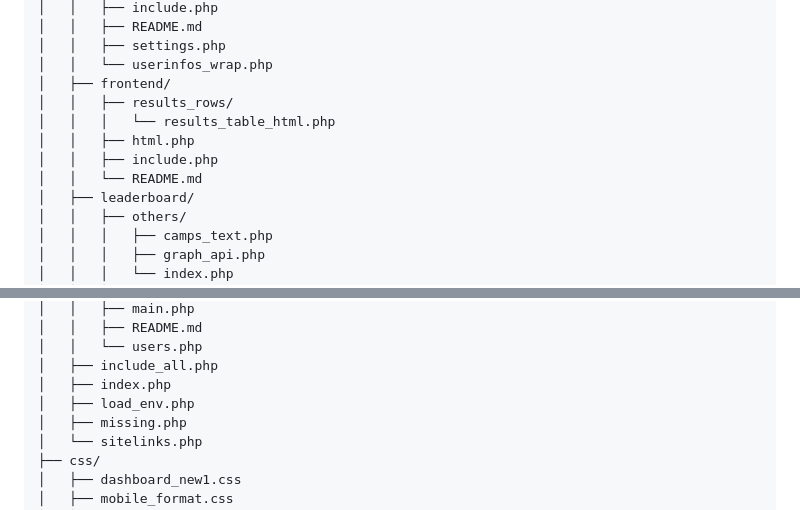
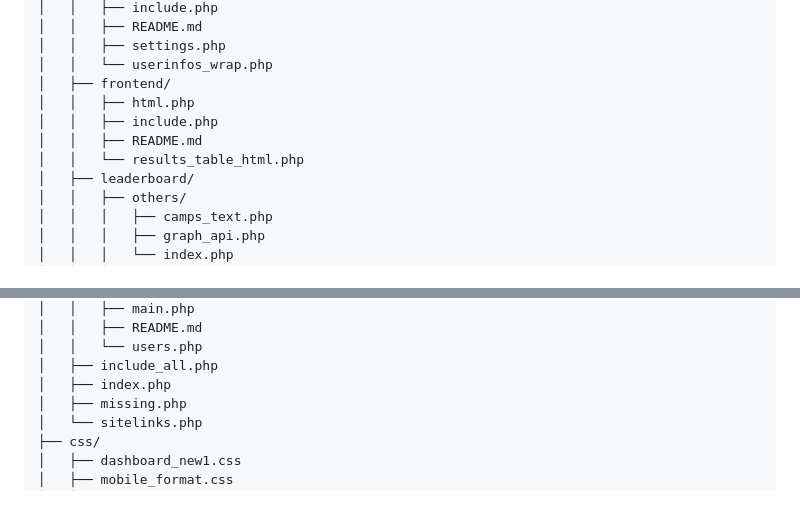
Before and after one commit to Mdwiki-TD/Translation-Dashboard, a Markdown page: _works_files/tree.md, 2 parts joined by grey strips. Rendered like a GitHub page.

```diff
--- a/_works_files/tree.md
+++ b/_works_files/tree.md
@@ -58,11 +58,10 @@ src/
 │   │   ├── settings.php
 │   │   └── userinfos_wrap.php
 │   ├── frontend/
-│   │   ├── results_rows/
-│   │   │   └── results_table_html.php
 │   │   ├── html.php
 │   │   ├── include.php
-│   │   └── README.md
+│   │   ├── README.md
+│   │   └── results_table_html.php
 │   ├── leaderboard/
 │   │   ├── others/
 │   │   │   ├── camps_text.php
@@ -87,7 +86,6 @@ src/
 │   │   └── users.php
 │   ├── include_all.php
 │   ├── index.php
-│   ├── load_env.php
 │   ├── missing.php
 │   └── sitelinks.php
 ├── css/
```
